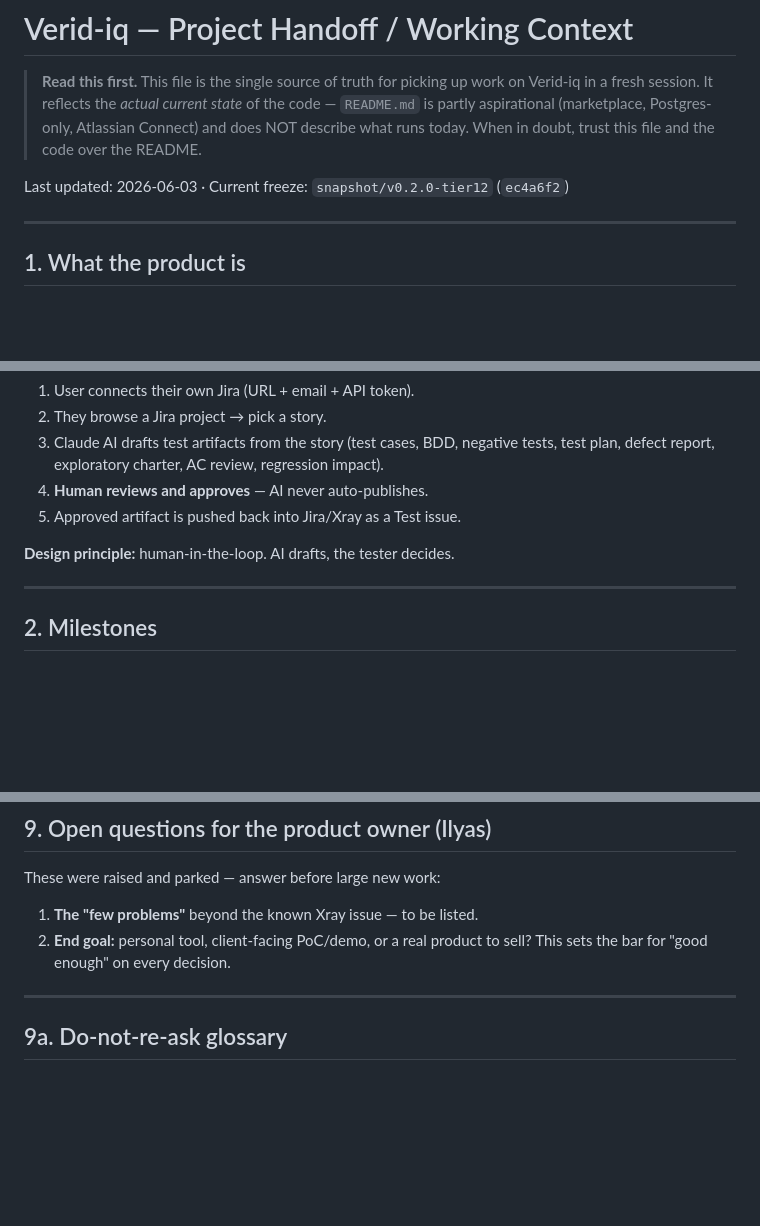
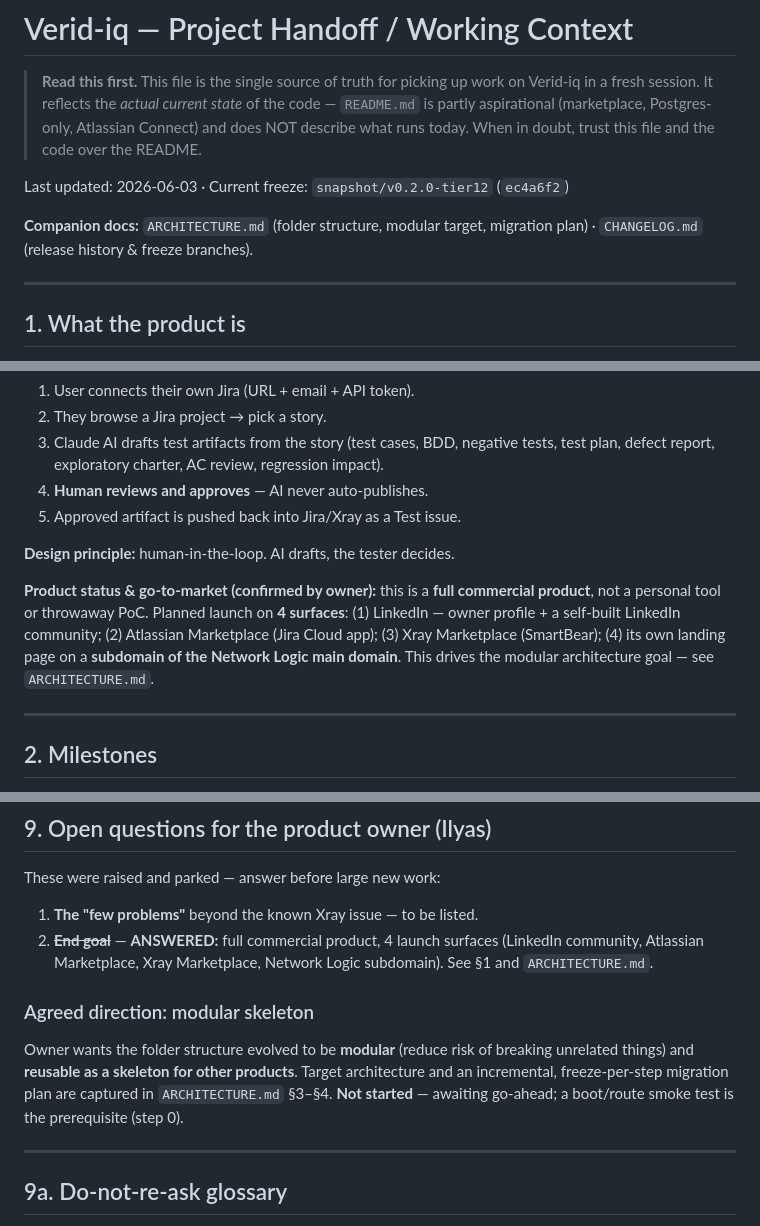
Before and after one commit to IK2025-HASH/veridiq, a Markdown page: HANDOFF.md, 3 parts joined by grey strips. GitHub-like rendering; blank space fills up the shorter version.

```diff
--- a/HANDOFF.md
+++ b/HANDOFF.md
@@ -7,6 +7,9 @@
 > trust this file and the code over the README.
 
 Last updated: 2026-06-03 · Current freeze: `snapshot/v0.2.0-tier12` (`ec4a6f2`)
+
+**Companion docs:** `ARCHITECTURE.md` (folder structure, modular target, migration
+plan) · `CHANGELOG.md` (release history & freeze branches).
 
 ---
 
@@ -22,6 +25,13 @@ A web app for QA / test professionals who have their **own** Jira + Xray instanc
 5. Approved artifact is pushed back into Jira/Xray as a Test issue.
 
 **Design principle:** human-in-the-loop. AI drafts, the tester decides.
+
+**Product status & go-to-market (confirmed by owner):** this is a **full commercial
+product**, not a personal tool or throwaway PoC. Planned launch on **4 surfaces**:
+(1) LinkedIn — owner profile + a self-built LinkedIn community; (2) Atlassian
+Marketplace (Jira Cloud app); (3) Xray Marketplace (SmartBear); (4) its own landing
+page on a **subdomain of the Network Logic main domain**. This drives the modular
+architecture goal — see `ARCHITECTURE.md`.
 
 ---
 
@@ -205,8 +215,16 @@ See `CHANGELOG.md` for what each release contains.
 ## 9. Open questions for the product owner (Ilyas)
 These were raised and parked — answer before large new work:
 1. **The "few problems"** beyond the known Xray issue — to be listed.
-2. **End goal:** personal tool, client-facing PoC/demo, or a real product to sell?
-   This sets the bar for "good enough" on every decision.
+2. ~~**End goal**~~ — **ANSWERED:** full commercial product, 4 launch surfaces
+   (LinkedIn community, Atlassian Marketplace, Xray Marketplace, Network Logic
+   subdomain). See §1 and `ARCHITECTURE.md`.
+
+### Agreed direction: modular skeleton
+Owner wants the folder structure evolved to be **modular** (reduce risk of breaking
+unrelated things) and **reusable as a skeleton for other products**. Target
+architecture and an incremental, freeze-per-step migration plan are captured in
+`ARCHITECTURE.md` §3–§4. **Not started** — awaiting go-ahead; a boot/route smoke
+test is the prerequisite (step 0).
 
 ---
 
```
Also changed, not shown: ARCHITECTURE.md (added, +171 -0 lines).
